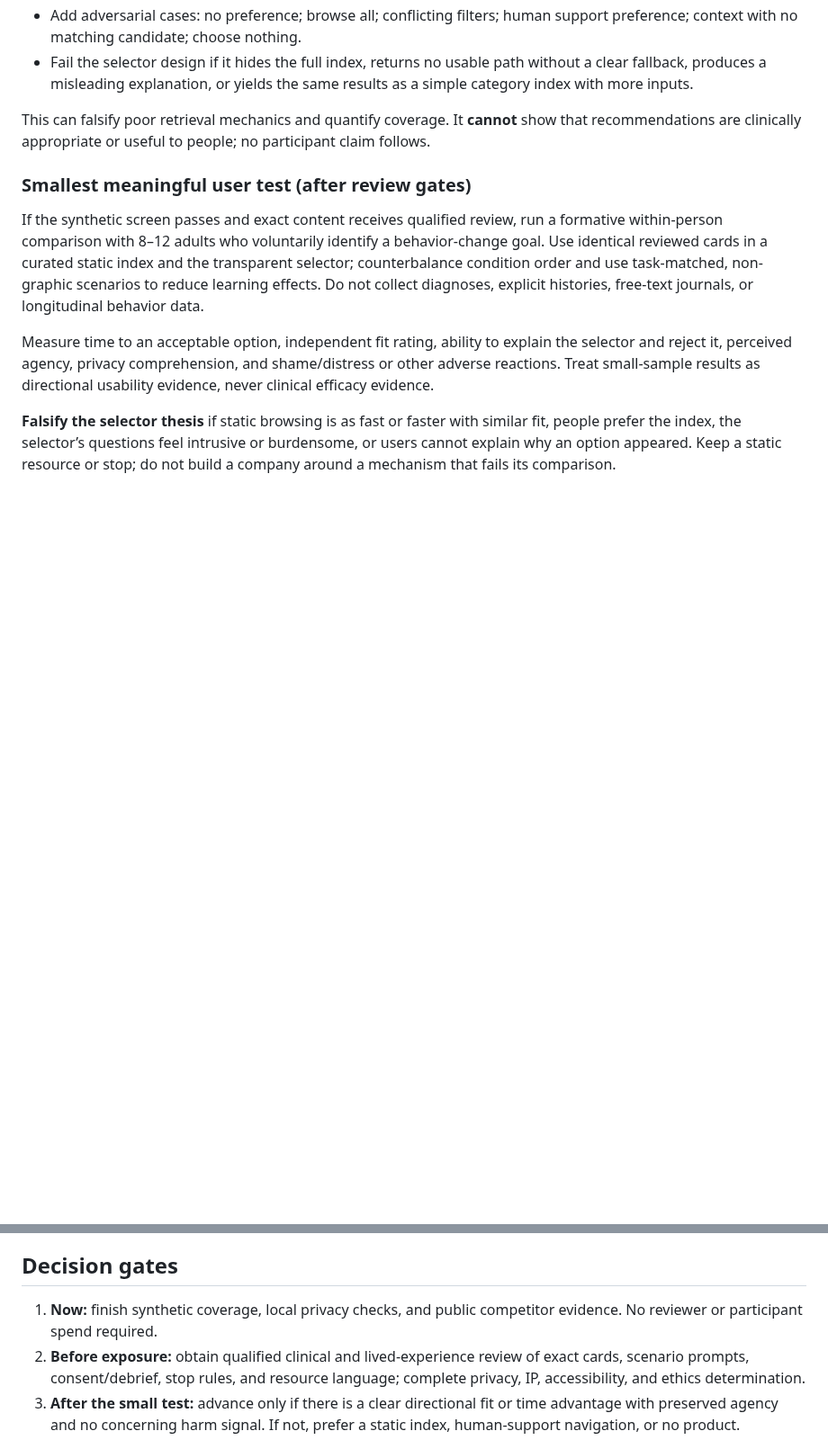
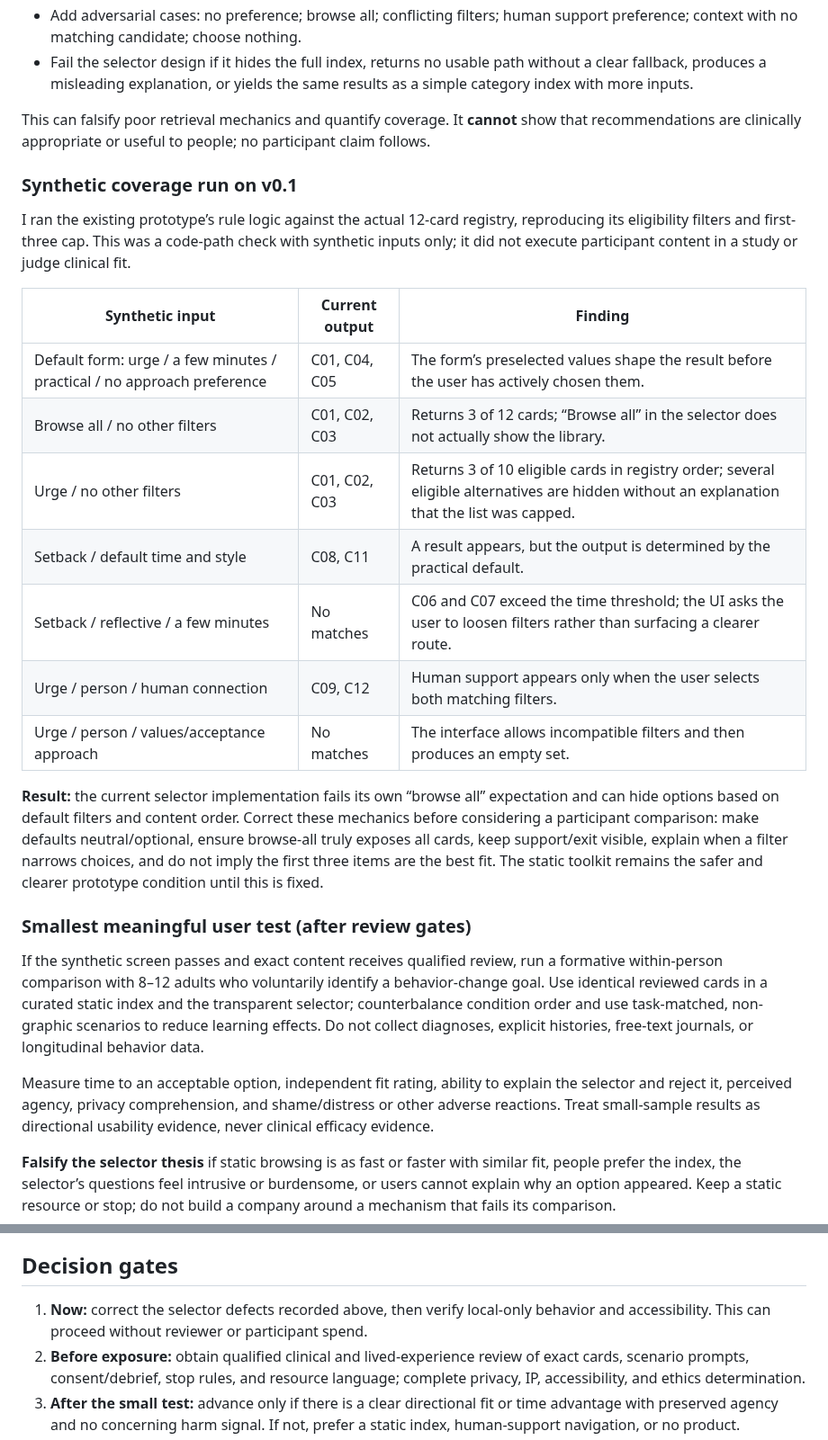
Before and after one commit to GoodSoulLab/Recovery-Companion, a Markdown page: docs/research/TEARDOWN_AND_ARCHITECTURE_v0.2.md, 2 parts joined by grey strips. Shown at 90% size. Rendered like a GitHub page; blank space fills up the shorter version.

Commit message:
Record selector synthetic coverage findings

```diff
--- a/docs/research/TEARDOWN_AND_ARCHITECTURE_v0.2.md
+++ b/docs/research/TEARDOWN_AND_ARCHITECTURE_v0.2.md
@@ -82,6 +82,22 @@ Run an internal, reproducible **synthetic coverage test** before spending on par
 
 This can falsify poor retrieval mechanics and quantify coverage. It **cannot** show that recommendations are clinically appropriate or useful to people; no participant claim follows.
 
+### Synthetic coverage run on v0.1
+
+I ran the existing prototype’s rule logic against the actual 12-card registry, reproducing its eligibility filters and first-three cap. This was a code-path check with synthetic inputs only; it did not execute participant content in a study or judge clinical fit.
+
+| Synthetic input | Current output | Finding |
+|---|---|---|
+| Default form: urge / a few minutes / practical / no approach preference | C01, C04, C05 | The form’s preselected values shape the result before the user has actively chosen them. |
+| Browse all / no other filters | C01, C02, C03 | Returns 3 of 12 cards; “Browse all” in the selector does not actually show the library. |
+| Urge / no other filters | C01, C02, C03 | Returns 3 of 10 eligible cards in registry order; several eligible alternatives are hidden without an explanation that the list was capped. |
+| Setback / default time and style | C08, C11 | A result appears, but the output is determined by the practical default. |
+| Setback / reflective / a few minutes | No matches | C06 and C07 exceed the time threshold; the UI asks the user to loosen filters rather than surfacing a clearer route. |
+| Urge / person / human connection | C09, C12 | Human support appears only when the user selects both matching filters. |
+| Urge / person / values/acceptance approach | No matches | The interface allows incompatible filters and then produces an empty set. |
+
+**Result:** the current selector implementation fails its own “browse all” expectation and can hide options based on default filters and content order. Correct these mechanics before considering a participant comparison: make defaults neutral/optional, ensure browse-all truly exposes all cards, keep support/exit visible, explain when a filter narrows choices, and do not imply the first three items are the best fit. The static toolkit remains the safer and clearer prototype condition until this is fixed.
+
 ### Smallest meaningful user test (after review gates)
 
 If the synthetic screen passes and exact content receives qualified review, run a formative within-person comparison with 8–12 adults who voluntarily identify a behavior-change goal. Use identical reviewed cards in a curated static index and the transparent selector; counterbalance condition order and use task-matched, non-graphic scenarios to reduce learning effects. Do not collect diagnoses, explicit histories, free-text journals, or longitudinal behavior data.
@@ -92,7 +108,7 @@ Measure time to an acceptable option, independent fit rating, ability to explain
 
 ## Decision gates
 
-1. **Now:** finish synthetic coverage, local privacy checks, and public competitor evidence. No reviewer or participant spend required.
+1. **Now:** correct the selector defects recorded above, then verify local-only behavior and accessibility. This can proceed without reviewer or participant spend.
 2. **Before exposure:** obtain qualified clinical and lived-experience review of exact cards, scenario prompts, consent/debrief, stop rules, and resource language; complete privacy, IP, accessibility, and ethics determination.
 3. **After the small test:** advance only if there is a clear directional fit or time advantage with preserved agency and no concerning harm signal. If not, prefer a static index, human-support navigation, or no product.
 4. **Commercial thesis:** remain unproven. Do not infer demand, retention, willingness to pay, clinical impact, or venture viability from a site teardown or usability test.
```
